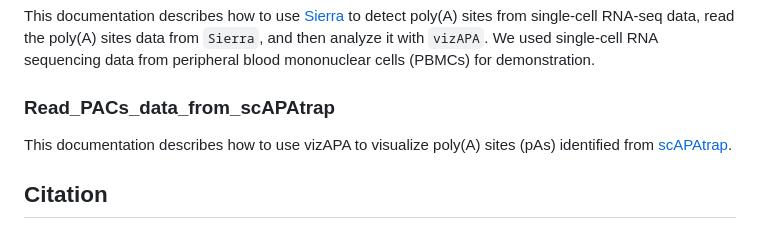
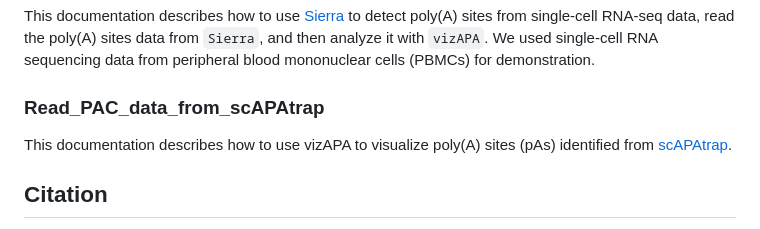
Before and after one commit to BMILAB/vizAPA, a Markdown page: README.md, the part around the change. Rendered like a GitHub page.

```diff
--- a/README.md
+++ b/README.md
@@ -60,7 +60,7 @@ This tutorial takes a `PACdataset` object storing a list of poly(A) sites and BA
 ### Read_PAC_data_from_Sierra
 This documentation describes how to use [Sierra](https://github.com/VCCRI/Sierra/wiki/Sierra-Vignette) to detect poly(A) sites from single-cell RNA-seq data, read the poly(A) sites data from `Sierra`, and then analyze it with `vizAPA`. We used single-cell RNA sequencing data from peripheral blood mononuclear cells (PBMCs) for demonstration.
 
-### Read_PACs_data_from_scAPAtrap
+### Read_PAC_data_from_scAPAtrap
 This documentation describes how to use vizAPA to visualize poly(A) sites (pAs) identified from [scAPAtrap](https://github.com/BMILAB/scAPAtrap/).
 
 
```
